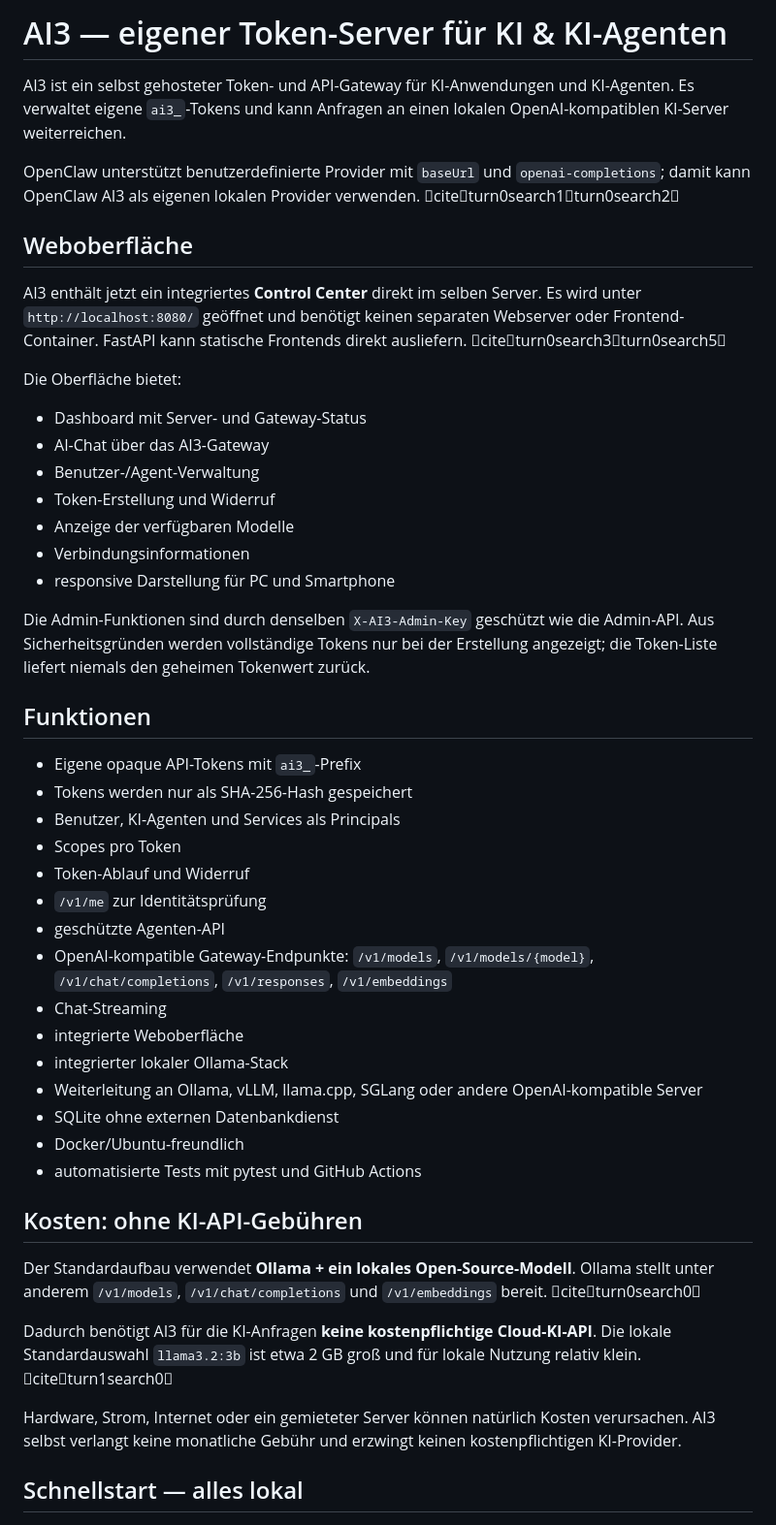
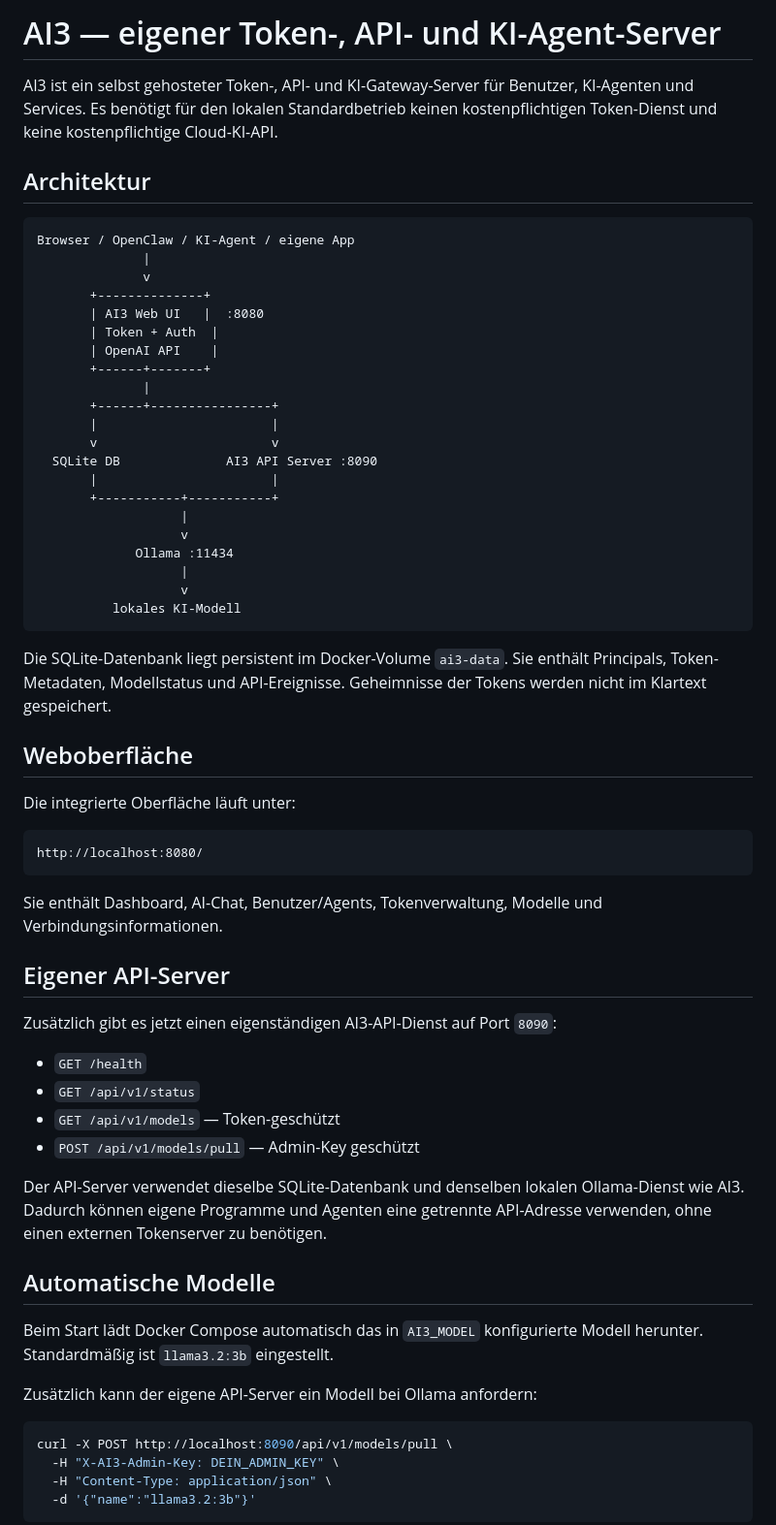
Before and after one commit to xDarkixx/Ai3, a Markdown page: README.md, the part around one of its changes. Shown at 97% size. Rendered like a GitHub page.

````diff
--- a/README.md
+++ b/README.md
@@ -1,50 +1,66 @@
-# AI3 — eigener Token-Server für KI & KI-Agenten
+# AI3 — eigener Token-, API- und KI-Agent-Server
 
-AI3 ist ein selbst gehosteter Token- und API-Gateway für KI-Anwendungen und KI-Agenten. Es verwaltet eigene `ai3_`-Tokens und kann Anfragen an einen lokalen OpenAI-kompatiblen KI-Server weiterreichen.
+AI3 ist ein selbst gehosteter Token-, API- und KI-Gateway-Server für Benutzer, KI-Agenten und Services. Es benötigt für den lokalen Standardbetrieb keinen kostenpflichtigen Token-Dienst und keine kostenpflichtige Cloud-KI-API.
 
-OpenClaw unterstützt benutzerdefinierte Provider mit `baseUrl` und `openai-completions`; damit kann OpenClaw AI3 als eigenen lokalen Provider verwenden. citeturn0search1turn0search2
+## Architektur
+
+```text
+Browser / OpenClaw / KI-Agent / eigene App
+              |
+              v
+       +--------------+
+       | AI3 Web UI   |  :8080
+       | Token + Auth  |
+       | OpenAI API    |
+       +------+-------+
+              |
+       +------+----------------+
+       |                       |
+       v                       v
+  SQLite DB              AI3 API Server :8090
+       |                       |
+       +-----------+-----------+
+                   |
+                   v
+             Ollama :11434
+                   |
+                   v
+          lokales KI-Modell
+```
+
+Die SQLite-Datenbank liegt persistent im Docker-Volume `ai3-data`. Sie enthält Principals, Token-Metadaten, Modellstatus und API-Ereignisse. Geheimnisse der Tokens werden nicht im Klartext gespeichert.
 
 ## Weboberfläche
 
-AI3 enthält jetzt ein integriertes **Control Center** direkt im selben Server. Es wird unter `http://localhost:8080/` geöffnet und benötigt keinen separaten Webserver oder Frontend-Container. FastAPI kann statische Frontends direkt ausliefern. citeturn0search3turn0search5
+Die integrierte Oberfläche läuft unter:
 
-Die Oberfläche bietet:
+```text
+http://localhost:8080/
+```
 
-- Dashboard mit Server- und Gateway-Status
-- AI-Chat über das AI3-Gateway
-- Benutzer-/Agent-Verwaltung
-- Token-Erstellung und Widerruf
-- Anzeige der verfügbaren Modelle
-- Verbindungsinformationen
-- responsive Darstellung für PC und Smartphone
+Sie enthält Dashboard, AI-Chat, Benutzer/Agents, Tokenverwaltung, Modelle und Verbindungsinformationen.
 
-Die Admin-Funktionen sind durch denselben `X-AI3-Admin-Key` geschützt wie die Admin-API. Aus Sicherheitsgründen werden vollständige Tokens nur bei der Erstellung angezeigt; die Token-Liste liefert niemals den geheimen Tokenwert zurück.
+## Eigener API-Server
 
-## Funktionen
+Zusätzlich gibt es jetzt einen eigenständigen AI3-API-Dienst auf Port `8090`:
 
-- Eigene opaque API-Tokens mit `ai3_`-Prefix
-- Tokens werden nur als SHA-256-Hash gespeichert
-- Benutzer, KI-Agenten und Services als Principals
-- Scopes pro Token
-- Token-Ablauf und Widerruf
-- `/v1/me` zur Identitätsprüfung
-- geschützte Agenten-API
-- OpenAI-kompatible Gateway-Endpunkte: `/v1/models`, `/v1/models/{model}`, `/v1/chat/completions`, `/v1/responses`, `/v1/embeddings`
-- Chat-Streaming
-- integrierte Weboberfläche
-- integrierter lokaler Ollama-Stack
-- Weiterleitung an Ollama, vLLM, llama.cpp, SGLang oder andere OpenAI-kompatible Server
-- SQLite ohne externen Datenbankdienst
-- Docker/Ubuntu-freundlich
-- automatisierte Tests mit pytest und GitHub Actions
+- `GET /health`
+- `GET /api/v1/status`
+- `GET /api/v1/models` — Token-geschützt
+- `POST /api/v1/models/pull` — Admin-Key geschützt
 
-## Kosten: ohne KI-API-Gebühren
+Der API-Server verwendet dieselbe SQLite-Datenbank und denselben lokalen Ollama-Dienst wie AI3. Dadurch können eigene Programme und Agenten eine getrennte API-Adresse verwenden, ohne einen externen Tokenserver zu benötigen.
 
-Der Standardaufbau verwendet **Ollama + ein lokales Open-Source-Modell**. Ollama stellt unter anderem `/v1/models`, `/v1/chat/completions` und `/v1/embeddings` bereit. citeturn0search0
+## Automatische Modelle
 
-Dadurch benötigt AI3 für die KI-Anfragen **keine kostenpflichtige Cloud-KI-API**. Die lokale Standardauswahl `llama3.2:3b` ist etwa 2 GB groß und für lokale Nutzung relativ klein. citeturn1search0
+Beim Start lädt Docker Compose automatisch das in `AI3_MODEL` konfigurierte Modell herunter. Standardmäßig ist `llama3.2:3b` eingestellt.
 
-Hardware, Strom, Internet oder ein gemieteter Server können natürlich Kosten verursachen. AI3 selbst verlangt keine monatliche Gebühr und erzwingt keinen kostenpflichtigen KI-Provider.
+Zusätzlich kann der eigene API-Server ein Modell bei Ollama anfordern:
 
-## Schnellstart — alles lokal
+```bash
+curl -X POST http://localhost:8090/api/v1/models/pull \
+  -H "X-AI3-Admin-Key: DEIN_ADMIN_KEY" \
+  -H "Content-Type: application/json" \
+  -d '{"name":"llama3.2:3b"}'
+```
 
````
Also changed, not shown: other parts of README.md (+59 -102 lines).
